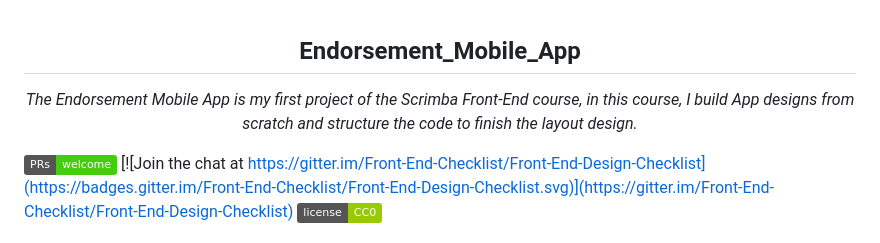
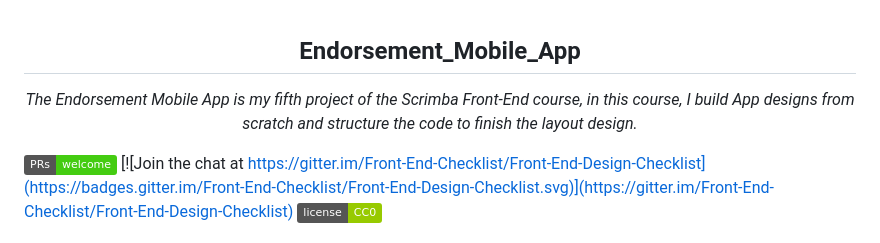
Before and after one commit to shiuandai/Endorsement_Mobile_App, a Markdown page: README.md, the part around the change. Drawn GitHub-style; badges without logos.

```diff
--- a/README.md
+++ b/README.md
@@ -1,7 +1,7 @@
 <h2 align="center">Endorsement_Mobile_App</h2>
 
 <p align="center">
-  <em> The Endorsement Mobile App is my first project of the Scrimba Front-End course, in this course, I build App designs from scratch and structure the code to finish the layout design.</em>
+  <em> The Endorsement Mobile App is my fifth project of the Scrimba Front-End course, in this course, I build App designs from scratch and structure the code to finish the layout design.</em>
 </p>
 
 [![PRs Welcome](https://img.shields.io/badge/PRs-welcome-brightgreen.svg)](http://makeapullrequest.com) [![Join the chat at https://gitter.im/Front-End-Checklist/Front-End-Design-Checklist](https://badges.gitter.im/Front-End-Checklist/Front-End-Design-Checklist.svg)](https://gitter.im/Front-End-Checklist/Front-End-Design-Checklist) [![CC0](https://img.shields.io/badge/license-CC0-green.svg)](https://creativecommons.org/publicdomain/zero/1.0/)
```
